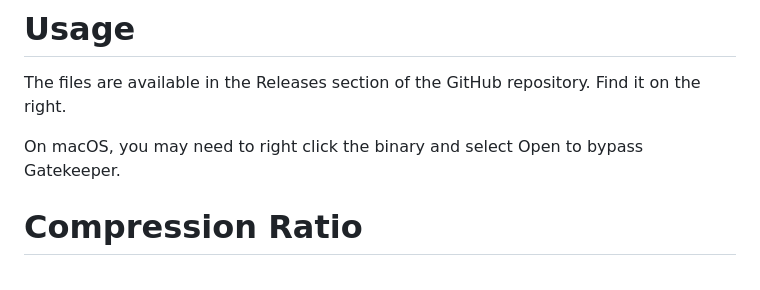
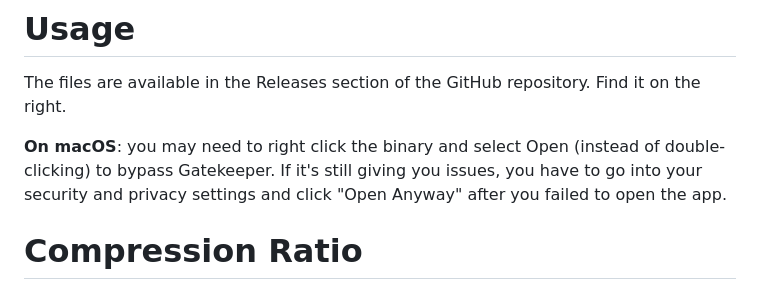
Before and after one commit to Archonic944/ShrinkENG, a Markdown page: README.md, the part around the change. Rendered like a GitHub page.

```diff
--- a/README.md
+++ b/README.md
@@ -19,7 +19,7 @@ traditional compression algorithm like zlib or LZMA for maximum compression
 
 The files are available in the Releases section of the GitHub repository. Find it on the right.
 
-On macOS, you may need to right click the binary and select Open to bypass Gatekeeper.
+**On macOS**: you may need to right click the binary and select Open (instead of double-clicking) to bypass Gatekeeper. If it's still giving you issues, you have to go into your security and privacy settings and click "Open Anyway" after you failed to open the app.
 
 # Compression Ratio
 The compression ratio of ShrinkENG is about 50% for a large English text corpus.
```
